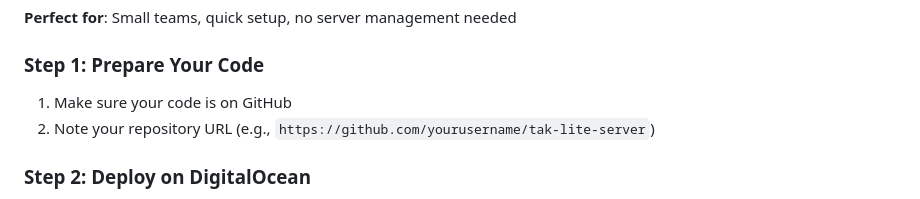
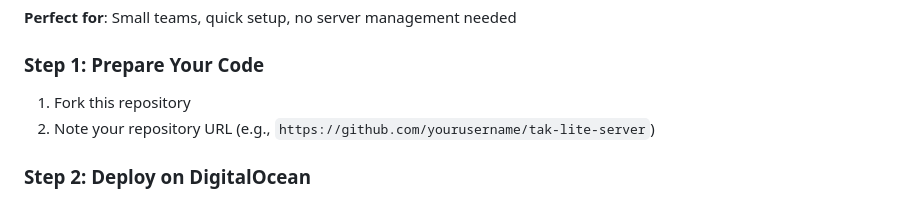
Before and after one commit to medentem/tak-lite-server, a Markdown page: README.md, the part around the change. Rendered like a GitHub page.

Commit message:
use fork for app deploy

```diff
--- a/README.md
+++ b/README.md
@@ -319,7 +319,7 @@ socket.emit('location:update', {
 **Perfect for**: Small teams, quick setup, no server management needed
 
 ### Step 1: Prepare Your Code
-1. Make sure your code is on GitHub
+1. Fork this repository
 2. Note your repository URL (e.g., `https://github.com/yourusername/tak-lite-server`)
 
 ### Step 2: Deploy on DigitalOcean
```
Also changed, not shown: DEPLOYMENT-SIMPLE.md (+1 -1 lines).
